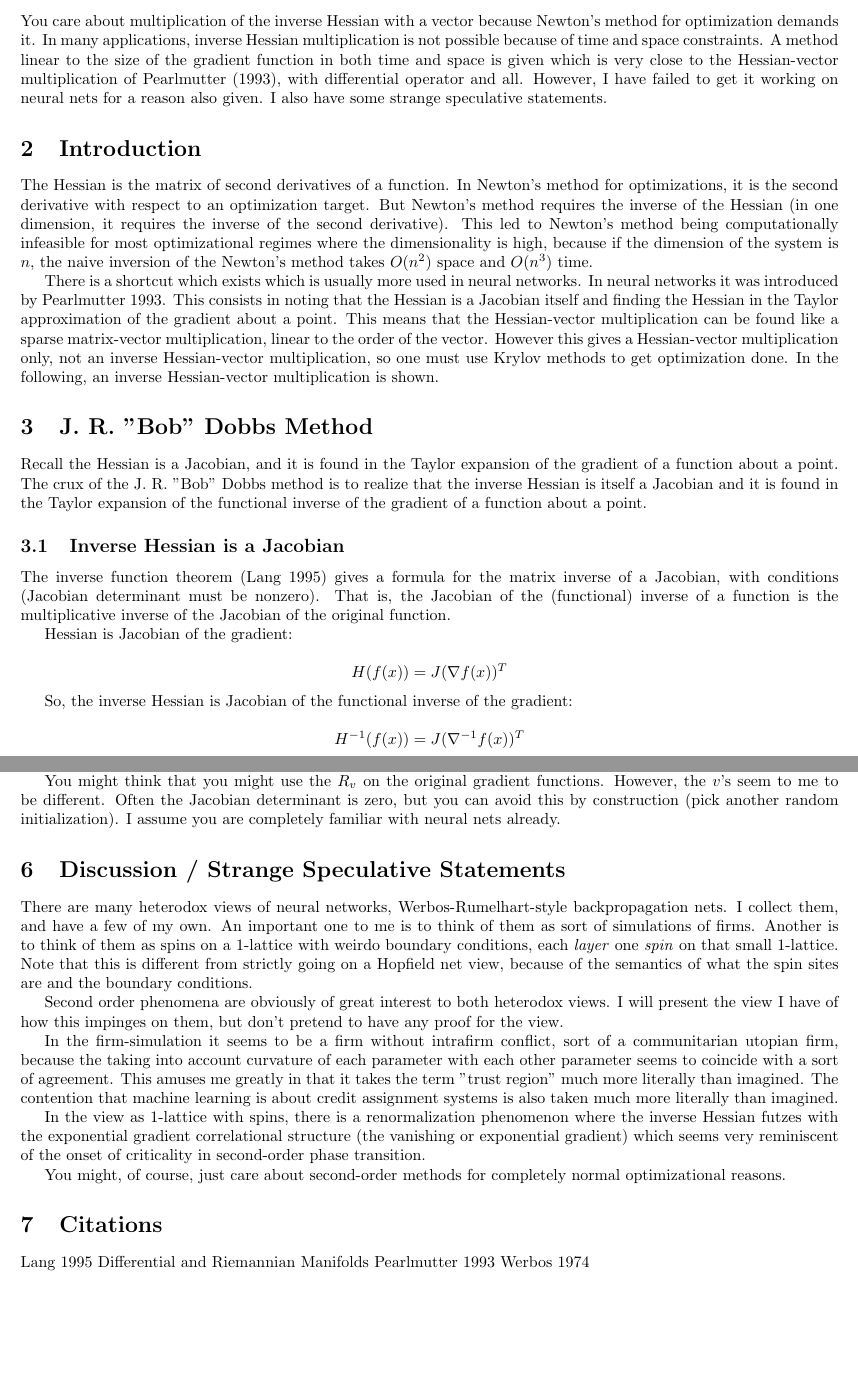
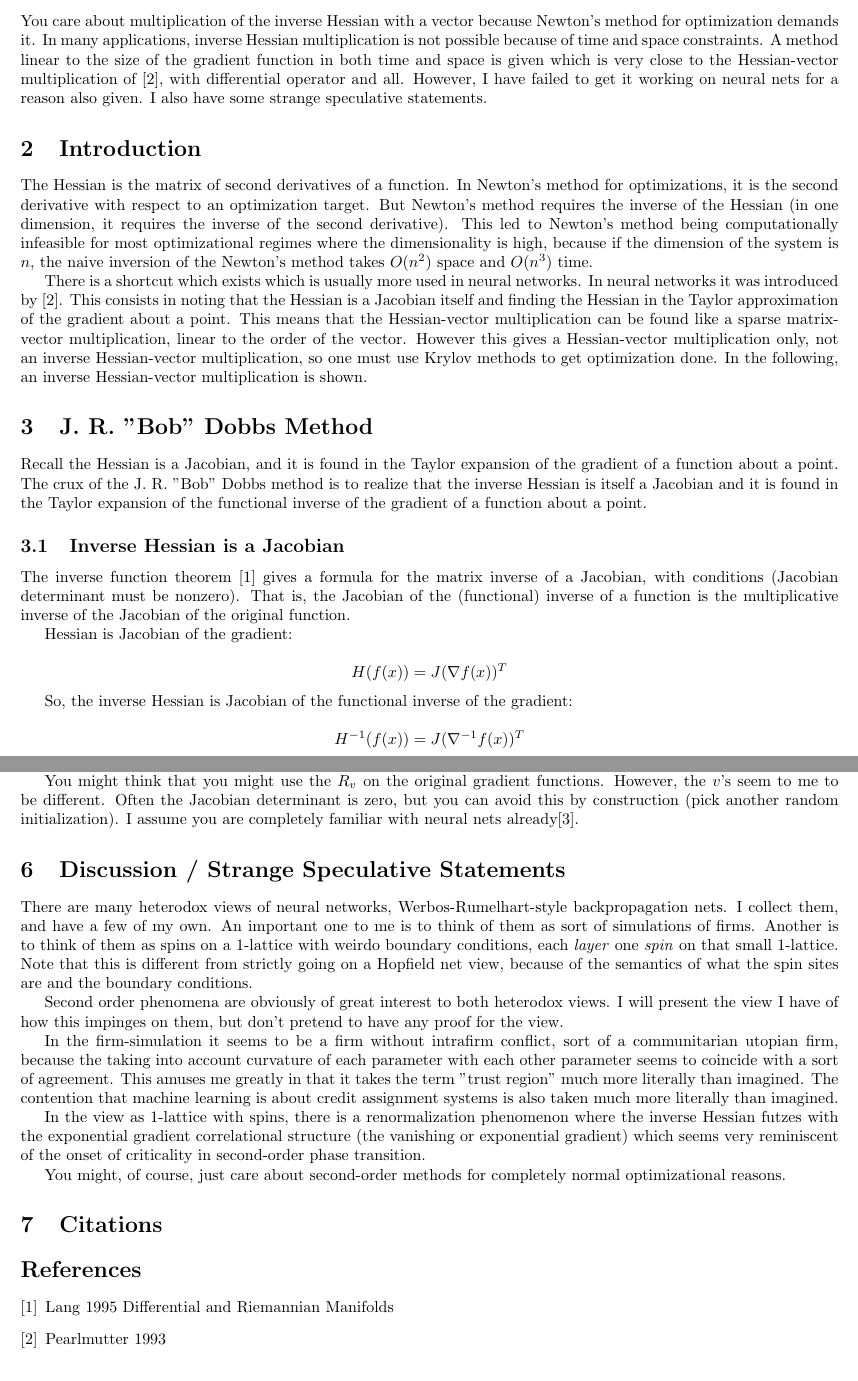
Before and after one commit to howonlee/bobdobbshess, a LaTeX document (writeup.tex): two parts of pages 1 and 2 of 2 before the commit and two parts of pages 1 and 2 of 3 after it, joined at a grey line, cut so that both start at the same text. Compiled offline with pdfLaTeX.

Commit message:
citations

```diff
--- a/writeup.tex
+++ b/writeup.tex
@@ -13,13 +13,13 @@ I'm not saying that machine learning is the portal to a demon universe, I'm just
 \end{quote}
 
 \section{Abstract}
-You care about multiplication of the inverse Hessian with a vector because Newton's method for optimization demands it. In many applications, inverse Hessian multiplication is not possible because of time and space constraints. A method linear to the size of the gradient function in both time and space is given which is very close to the Hessian-vector multiplication of Pearlmutter (1993), with differential operator and all. However, I have failed to get it working on neural nets for a reason also given. I also have some strange speculative statements.
+You care about multiplication of the inverse Hessian with a vector because Newton's method for optimization demands it. In many applications, inverse Hessian multiplication is not possible because of time and space constraints. A method linear to the size of the gradient function in both time and space is given which is very close to the Hessian-vector multiplication of \cite{pearlmutter1993}, with differential operator and all. However, I have failed to get it working on neural nets for a reason also given. I also have some strange speculative statements.
 
 \section{Introduction}
 
 The Hessian is the matrix of second derivatives of a function. In Newton's method for optimizations, it is the second derivative with respect to an optimization target. But Newton's method requires the inverse of the Hessian (in one dimension, it requires the inverse of the second derivative). This led to Newton's method being computationally infeasible for most optimizational regimes where the dimensionality is high, because if the dimension of the system is $n$, the naive inversion of the Newton's method takes $O(n^2)$ space and $O(n^3)$ time.
 
-There is a shortcut which exists which is usually more used in neural networks. In neural networks it was introduced by Pearlmutter 1993. This consists in noting that the Hessian is a Jacobian itself and finding the Hessian in the Taylor approximation of the gradient about a point. This means that the Hessian-vector multiplication can be found like a sparse matrix-vector multiplication, linear to the order of the vector. However this gives a Hessian-vector multiplication only, not an inverse Hessian-vector multiplication, so one must use Krylov methods to get optimization done. In the following, an inverse Hessian-vector multiplication is shown.
+There is a shortcut which exists which is usually more used in neural networks. In neural networks it was introduced by \cite{pearlmutter1993}. This consists in noting that the Hessian is a Jacobian itself and finding the Hessian in the Taylor approximation of the gradient about a point. This means that the Hessian-vector multiplication can be found like a sparse matrix-vector multiplication, linear to the order of the vector. However this gives a Hessian-vector multiplication only, not an inverse Hessian-vector multiplication, so one must use Krylov methods to get optimization done. In the following, an inverse Hessian-vector multiplication is shown.
 
 \section{J. R. "Bob" Dobbs Method}
 
@@ -27,7 +27,7 @@ Recall the Hessian is a Jacobian, and it is found in the Taylor expansion of the
 
 \subsection{Inverse Hessian is a Jacobian}
 
-The inverse function theorem (Lang 1995) gives a formula for the matrix inverse of a Jacobian, with conditions (Jacobian determinant must be nonzero). That is, the Jacobian of the (functional) inverse of a function is the multiplicative inverse of the Jacobian of the original function.
+The inverse function theorem \cite{lang1995} gives a formula for the matrix inverse of a Jacobian, with conditions (Jacobian determinant must be nonzero). That is, the Jacobian of the (functional) inverse of a function is the multiplicative inverse of the Jacobian of the original function.
 
 Hessian is Jacobian of the gradient:
 
@@ -69,7 +69,7 @@ Of particular interest in application of Newton's method to high dimensional sys
 
 With minibatches (but only with very large minibatches), the functional inverse of the gradient is actually pretty trivial. However, with actual application of the differential operator, I found that unlike the DAG structure of the dependencies of the original Pearlmutter application of the operator, initial results require further results in the inverse regime. Of course one could just approximate those numerically, so at least I present what I have right now for a 1-hidden-layer fully-connected multilayer perceptron.
 
-You might think that you might use the $R_v$ on the original gradient functions. However, the $v$'s seem to me to be different. Often the Jacobian determinant is zero, but you can avoid this by construction (pick another random initialization). I assume you are completely familiar with neural nets already.
+You might think that you might use the $R_v$ on the original gradient functions. However, the $v$'s seem to me to be different. Often the Jacobian determinant is zero, but you can avoid this by construction (pick another random initialization). I assume you are completely familiar with neural nets already\cite{werbos1974}.
 
 %%%%% document failure
 
@@ -87,6 +87,10 @@ You might, of course, just care about second-order methods for completely normal
 
 \section{Citations}
 
+\begin{thebibliography}{9}
+\bibitem{lang1995}
 Lang 1995 Differential and Riemannian Manifolds
+\bibitem{pearlmutter1993}
 Pearlmutter 1993
+\bibitem{werbos1974}
 Werbos 1974
```
Also changed, not shown: writeup.tex (1 more changed lines).
